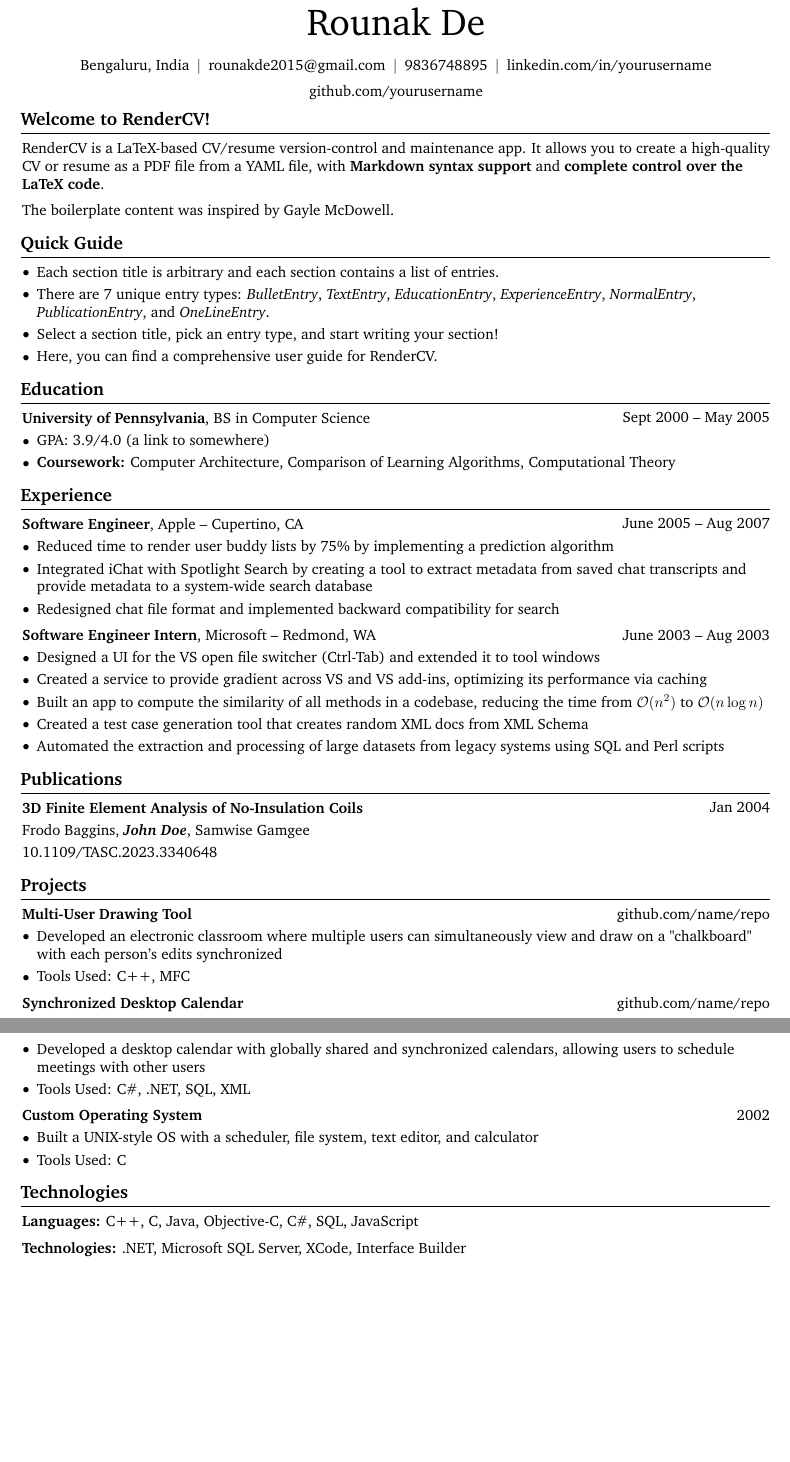
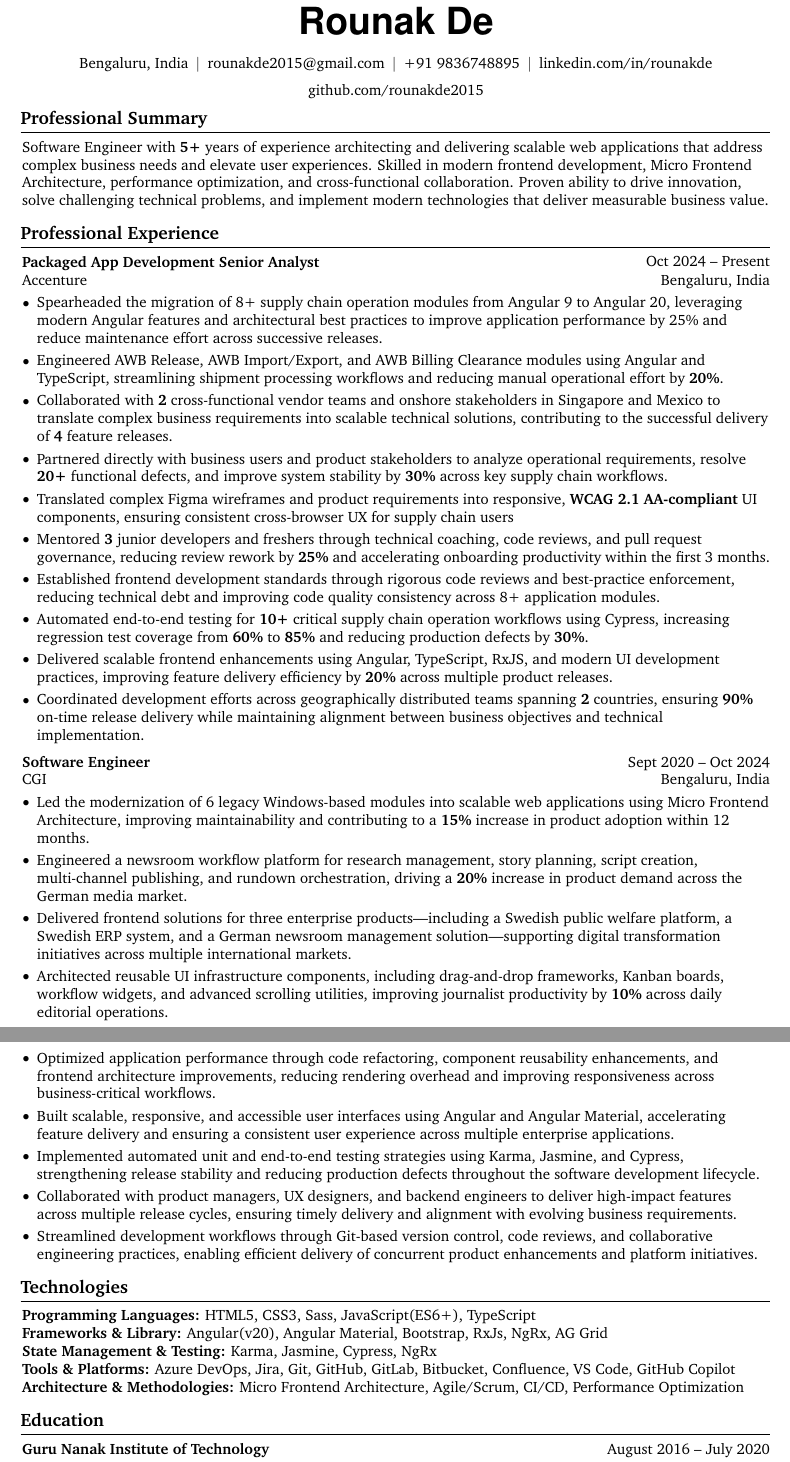
Before and after one commit to rounakde2015/my-resume, a LaTeX document (main.tex): two parts of pages 1 and 2 of 2, joined at a grey line, cut so that both start at the same text, the shorter picture padded with empty space. Compiled offline with pdfLaTeX.

Commit message:
Added and refactored points

```diff
--- a/main.tex
+++ b/main.tex
@@ -34,6 +34,8 @@
 \usepackage{ifthen} % for conditional statements
 \usepackage{needspace} % for avoiding page brake right after the section title
 \usepackage{iftex} % check if engine is pdflatex, xetex or luatex
+\usepackage{helvet}
+
 
 % Ensure that generate pdf is machine readable/ATS parsable:
 \ifPDFTeX
@@ -158,9 +160,9 @@
     }
     \newsavebox\ANDbox
     \sbox\ANDbox{$|$}
-
+    %------------------------------------- header ---------------------------------------------
     \begin{header}
-        \fontsize{25 pt}{25 pt}\selectfont Rounak De
+        {\fontfamily{phv}\bfseries\fontsize{25pt}{25pt}\selectfont Rounak De}
 
         \vspace{5 pt}
 
@@ -173,7 +175,7 @@
         \kern 5.0 pt%
         \AND%
         \kern 5.0 pt%
-        \mbox{\hrefWithoutArrow{tel:+91 9836748895}{9836748895}}%
+        \mbox{\hrefWithoutArrow{tel:+91 9836748895}{+91 9836748895}}%
         \kern 5.0 pt%
         \AND%
         %\kern 5.0 pt%
@@ -181,205 +183,221 @@
         %\kern 5.0 pt%
         %\AND%
         \kern 5.0 pt%
-        \mbox{\hrefWithoutArrow{https://linkedin.com/in/yourusername}{linkedin.com/in/yourusername}}%
+        \mbox{\hrefWithoutArrow{https://www.linkedin.com/in/rounakde/}{linkedin.com/in/rounakde}}%
         \kern 5.0 pt%
         \AND%
         \kern 5.0 pt%
-        \mbox{\hrefWithoutArrow{https://github.com/yourusername}{github.com/yourusername}}%
+        \mbox{\hrefWithoutArrow{https://github.com/rounakde2015}{github.com/rounakde2015}}%
     \end{header}
 
     \vspace{5 pt - 0.3 cm}
 
 
-    \section{Welcome to RenderCV!}
+    \section{Professional Summary}
+
+        \begin{onecolentry}
+            Software Engineer with \textbf{5+} years of experience architecting and delivering scalable web applications that address complex business needs and elevate user experiences. Skilled in modern frontend development, Micro Frontend Architecture, performance optimization, and cross-functional collaboration. Proven ability to drive innovation, solve challenging technical problems, and implement modern technologies that deliver measurable business value.
+
+        \end{onecolentry}
+
+    %   \vspace{0.2 cm}
+
+    %    \begin{onecolentry}
+    %        The boilerplate content was inspired by \href{https://github.com/dnl-blkv/mcdowell-cv}{Gayle McDowell}.
+    %    \end{onecolentry}
+
+
+
+    %\section{Quick Guide}
+
+    %\begin{onecolentry}
+    %    \begin{highlightsforbulletentries}
+
+
+    %    \item Each section title is arbitrary and each section contains a list of entries.
+
+    %    \item There are 7 unique entry types: \textit{BulletEntry}, \textit{TextEntry}, \textit{EducationEntry}, \textit{ExperienceEntry}, \textit{NormalEntry}, \textit{PublicationEntry}, and \textit{OneLineEntry}.
+
+    %    \item Select a section title, pick an entry type, and start writing your section!
+
+    %    \item \href{https://docs.rendercv.com/user_guide/}{Here}, you can find a comprehensive user guide for RenderCV.
+
+
+    %    \end{highlightsforbulletentries}
+    %\end{onecolentry}
 
 
 
 
+
+
+    \section{Professional Experience}
+
+        \begin{twocolentry}
+            {Oct 2024 – Present}
+            \textbf{Packaged App Development Senior Analyst}
+        \end{twocolentry}
+            \begin{twocolentry}
+            {Bengaluru, India}
+            {Accenture}
+        \end{twocolentry}
+        \vspace{0.10 cm}
         \begin{onecolentry}
-            \href{https://rendercv.com}{RenderCV} is a LaTeX-based CV/resume version-control and maintenance app. It allows you to create a high-quality CV or resume as a PDF file from a YAML file, with \textbf{Markdown syntax support} and \textbf{complete control over the LaTeX code}.
+            \begin{highlights}
+                \item Spearheaded the migration of 8+ supply chain operation modules from Angular 9 to Angular 20, leveraging modern Angular features and architectural best practices to improve application performance by 25\% and reduce maintenance effort across successive releases.
+
+                \item Engineered AWB Release, AWB Import/Export, and AWB Billing Clearance modules using Angular and TypeScript, streamlining shipment processing workflows and reducing manual operational effort by \textbf{20\%}.
+
+                \item Collaborated with \textbf{2} cross-functional vendor teams and onshore stakeholders in Singapore and Mexico to translate complex business requirements into scalable technical solutions, contributing to the successful delivery of \textbf{4} feature releases.
+
+                \item Partnered directly with business users and product stakeholders to analyze operational requirements, resolve \textbf{20+} functional defects, and improve system stability by \textbf{30\%} across key supply chain workflows.
+
+                \item Translated complex Figma wireframes and product requirements into responsive, \textbf{WCAG 2.1 AA-compliant} UI components, ensuring consistent cross-browser UX for supply chain users
+
+                \item Mentored \textbf{3} junior developers and freshers through technical coaching, code reviews, and pull request governance, reducing review rework by \textbf{25\%} and accelerating onboarding productivity within the first 3 months.
+
+                \item Established frontend development standards through rigorous code reviews and best-practice enforcement, reducing technical debt and improving code quality consistency across 8+ application modules.
+
+                \item Automated end-to-end testing for \textbf{10+} critical supply chain operation workflows using Cypress, increasing regression test coverage from \textbf{60\%} to \textbf{85\%} and reducing production defects by \textbf{30\%}.
+
+                \item Delivered scalable frontend enhancements using Angular, TypeScript, RxJS, and modern UI development practices, improving feature delivery efficiency by \textbf{20\%} across multiple product releases.
+
+                \item Coordinated development efforts across geographically distributed teams spanning \textbf{2} countries, ensuring \textbf{90\%} on-time release delivery while maintaining alignment between business objectives and technical implementation.
+            \end{highlights}
         \end{onecolentry}
 
         \vspace{0.2 cm}
 
-        \begin{onecolentry}
-            The boilerplate content was inspired by \href{https://github.com/dnl-blkv/mcdowell-cv}{Gayle McDowell}.
-        \end{onecolentry}
-
-
-
-    \section{Quick Guide}
-
-    \begin{onecolentry}
-        \begin{highlightsforbulletentries}
-
-
-        \item Each section title is arbitrary and each section contains a list of entries.
-
-        \item There are 7 unique entry types: \textit{BulletEntry}, \textit{TextEntry}, \textit{EducationEntry}, \textit{ExperienceEntry}, \textit{NormalEntry}, \textit{PublicationEntry}, and \textit{OneLineEntry}.
-
-        \item Select a section title, pick an entry type, and start writing your section!
-
-        \item \href{https://docs.rendercv.com/user_guide/}{Here}, you can find a comprehensive user guide for RenderCV.
-
-
-        \end{highlightsforbulletentries}
-    \end{onecolentry}
-
-    \section{Education}
-
-
-
-
-        \begin{twocolentry}{
-            Sept 2000 – May 2005
-        }
-            \textbf{University of Pennsylvania}, BS in Computer Science\end{twocolentry}
-
+        \begin{twocolentry}
+            {Sept 2020 – Oct 2024}
+            \textbf{Software Engineer}
+        \end{twocolentry}
+            \begin{twocolentry}
+            {Bengaluru, India}
+            {CGI}
+        \end{twocolentry}
         \vspace{0.10 cm}
         \begin{onecolentry}
             \begin{highlights}
-                \item GPA: 3.9/4.0 (\href{https://example.com}{a link to somewhere})
-                \item \textbf{Coursework:} Computer Architecture, Comparison of Learning Algorithms, Computational Theory
+                \item Led the modernization of 6 legacy Windows-based modules into scalable web applications using Micro Frontend Architecture, improving maintainability and contributing to a \textbf{15\%} increase in product adoption within 12 months.
+
+                \item Engineered a newsroom workflow platform for research management, story planning, script creation, multi-channel publishing, and rundown orchestration, driving a \textbf{20\%} increase in product demand across the German media market.
+
+                \item Delivered frontend solutions for three enterprise products—including a Swedish public welfare platform, a Swedish ERP system, and a German newsroom management solution—supporting digital transformation initiatives across multiple international markets.
+
+                \item Architected reusable UI infrastructure components, including drag-and-drop frameworks, Kanban boards, workflow widgets, and advanced scrolling utilities, improving journalist productivity by \textbf{10\%} across daily editorial operations.
+
+                \item Optimized application performance through code refactoring, component reusability enhancements, and frontend architecture improvements, reducing rendering overhead and improving responsiveness across business-critical workflows.
+
+                \item Built scalable, responsive, and accessible user interfaces using Angular and Angular Material, accelerating feature delivery and ensuring a consistent user experience across multiple enterprise applications.
+
+                \item Implemented automated unit and end-to-end testing strategies using Karma, Jasmine, and Cypress, strengthening release stability and reducing production defects throughout the software development lifecycle.
+
+                \item Collaborated with product managers, UX designers, and backend engineers to deliver high-impact features across multiple release cycles, ensuring timely delivery and alignment with evolving business requirements.
+
+                \item Streamlined development workflows through Git-based version control, code reviews, and collaborative engineering practices, enabling efficient delivery of concurrent product enhancements and platform initiatives.
             \end{highlights}
         \end{onecolentry}
 
 
+    %\section{Publications}
+        %\begin{samepage}
+        %   \begin{twocolentry}{
+        %        Jan 2004
+        %    }
+        %        \textbf{3D Finite Element Analysis of No-Insulation Coils}
+        %    \end{twocolentry}
 
+        %    \vspace{0.10 cm}
 
-    \section{Experience}
+        %    \begin{onecolentry}
+        %        \mbox{Frodo Baggins}, \mbox{\textbf{\textit{John Doe}}}, \mbox{Samwise Gamgee}
+
+        %        \vspace{0.10 cm}
+
+        %\href{https://doi.org/10.1109/TASC.2023.3340648}{10.1109/TASC.2023.3340648}
+        %\end{onecolentry}
+        %\end{samepage}
 
 
 
+    %\section{Projects}
+    %    \begin{twocolentry}{
+    %        \href{https://github.com/sinaatalay/rendercv}{github.com/name/repo}
+    %    }
+    %        \textbf{Multi-User Drawing Tool}\end{twocolentry}
 
-        \begin{twocolentry}{
-            June 2005 – Aug 2007
-        }
-            \textbf{Software Engineer}, Apple -- Cupertino, CA\end{twocolentry}
+    %    \vspace{0.10 cm}
+    %    \begin{onecolentry}
+    %        \begin{highlights}
+    %            \item Developed an electronic classroom where multiple users can simultaneously view and draw on a "chalkboard" with each person's edits synchronized
+    %            \item Tools Used: C++, MFC
+    %        \end{highlights}
+    %    \end{onecolentry}
 
-        \vspace{0.10 cm}
-        \begin{onecolentry}
-            \begin{highlights}
-                \item Reduced time to render user buddy lists by 75\% by implementing a prediction algorithm
-                \item Integrated iChat with Spotlight Search by creating a tool to extract metadata from saved chat transcripts and provide metadata to a system-wide search database
-                \item Redesigned chat file format and implemented backward compatibility for search
-            \end{highlights}
-        \end{onecolentry}
+    %    \vspace{0.2 cm}
 
+    %    \begin{twocolentry}{
+    %        \href{https://github.com/sinaatalay/rendercv}{github.com/name/repo}
+    %    }
+    %        \textbf{Synchronized Desktop Calendar}\end{twocolentry}
 
-        \vspace{0.2 cm}
+    %    \vspace{0.10 cm}
+    %    \begin{onecolentry}
+    %        \begin{highlights}
+    %            \item Developed a desktop calendar with globally shared and synchronized calendars, allowing users to schedule meetings with other users
+    %            \item Tools Used: C\#, .NET, SQL, XML
+    %        \end{highlights}
+    %    \end{onecolentry}
 
-        \begin{twocolentry}{
-            June 2003 – Aug 2003
-        }
-            \textbf{Software Engineer Intern}, Microsoft -- Redmond, WA\end{twocolentry}
+    %    \vspace{0.2 cm}
 
-        \vspace{0.10 cm}
-        \begin{onecolentry}
-            \begin{highlights}
-                \item Designed a UI for the VS open file switcher (Ctrl-Tab) and extended it to tool windows
-                \item Created a service to provide gradient across VS and VS add-ins, optimizing its performance via caching
-                \item Built an app to compute the similarity of all methods in a codebase, reducing the time from $\mathcal{O}(n^2)$ to $\mathcal{O}(n \log n)$
-                \item Created a test case generation tool that creates random XML docs from XML Schema
-                \item Automated the extraction and processing of large datasets from legacy systems using SQL and Perl scripts
-            \end{highlights}
-        \end{onecolentry}
+    %    \begin{twocolentry}{
+    %        2002
+    %    }
+    %        \textbf{Custom Operating System}\end{twocolentry}
 
-
-
-
-    \section{Publications}
-
-
-
-
-        \begin{samepage}
-            \begin{twocolentry}{
-                Jan 2004
-            }
-                \textbf{3D Finite Element Analysis of No-Insulation Coils}
-            \end{twocolentry}
-
-            \vspace{0.10 cm}
-
-            \begin{onecolentry}
-                \mbox{Frodo Baggins}, \mbox{\textbf{\textit{John Doe}}}, \mbox{Samwise Gamgee}
-
-                \vspace{0.10 cm}
-
-        \href{https://doi.org/10.1109/TASC.2023.3340648}{10.1109/TASC.2023.3340648}
-        \end{onecolentry}
-        \end{samepage}
-
-
-
-    \section{Projects}
-
-
-
-
-        \begin{twocolentry}{
-            \href{https://github.com/sinaatalay/rendercv}{github.com/name/repo}
-        }
-            \textbf{Multi-User Drawing Tool}\end{twocolentry}
-
-        \vspace{0.10 cm}
-        \begin{onecolentry}
-            \begin{highlights}
-                \item Developed an electronic classroom where multiple users can simultaneously view and draw on a "chalkboard" with each person's edits synchronized
-                \item Tools Used: C++, MFC
-            \end{highlights}
-        \end{onecolentry}
-
-
-        \vspace{0.2 cm}
-
-        \begin{twocolentry}{
-            \href{https://github.com/sinaatalay/rendercv}{github.com/name/repo}
-        }
-            \textbf{Synchronized Desktop Calendar}\end{twocolentry}
-
-        \vspace{0.10 cm}
-        \begin{onecolentry}
-            \begin{highlights}
-                \item Developed a desktop calendar with globally shared and synchronized calendars, allowing users to schedule meetings with other users
-                \item Tools Used: C\#, .NET, SQL, XML
-            \end{highlights}
-        \end{onecolentry}
-
-
-        \vspace{0.2 cm}
-
-        \begin{twocolentry}{
-            2002
-        }
-            \textbf{Custom Operating System}\end{twocolentry}
-
-        \vspace{0.10 cm}
-        \begin{onecolentry}
-            \begin{highlights}
-                \item Built a UNIX-style OS with a scheduler, file system, text editor, and calculator
-                \item Tools Used: C
-            \end{highlights}
-        \end{onecolentry}
+    %    \vspace{0.10 cm}
+    %    \begin{onecolentry}
+    %        \begin{highlights}
+    %            \item Built a UNIX-style OS with a scheduler, file system, text editor, and calculator
+    %            \item Tools Used: C
+    %        \end{highlights}
+    %    \end{onecolentry}
 
 
 
 
     \section{Technologies}
+        \begin{onecolentry}
+            \textbf{Programming Languages:} HTML5, CSS3, Sass, JavaScript(ES6+), TypeScript
+        \end{onecolentry}
 
+        %\vspace{0.2 cm}
 
+        \begin{onecolentry}
+            \textbf{Frameworks \& Library:} Angular(v20), Angular Material, Bootstrap, RxJs, NgRx, AG Grid
+        \end{onecolentry}
+
+        %\vspace{0.2 cm}
+
+        \begin{onecolentry}
+            \textbf{State Management \& Testing:} Karma, Jasmine, Cypress, NgRx
+        \end{onecolentry}
+
+        %\vspace{0.2 cm}
+
+        \begin{onecolentry}
+            \textbf{Tools \& Platforms:} Azure DevOps, Jira, Git, GitHub, GitLab, Bitbucket, Confluence, VS Code, GitHub Copilot
+        \end{onecolentry}
 
 
         \begin{onecolentry}
-            \textbf{Languages:} C++, C, Java, Objective-C, C\#, SQL, JavaScript
-        \end{onecolentry}
-
-        \vspace{0.2 cm}
-
-        \begin{onecolentry}
-            \textbf{Technologies:} .NET, Microsoft SQL Server, XCode, Interface Builder
+            \textbf{Architecture \& Methodologies:} Micro Frontend Architecture, Agile/Scrum, CI/CD, Performance Optimization
         \end{onecolentry}
 
 
-
+    \section{Education}
+        \begin{twocolentry}{August 2016 – July 2020}
+            \textbf{Guru Nanak Institute of Technology}
+        \end{twocolentry}
```
Also changed, not shown: main.tex (6 more changed lines).
